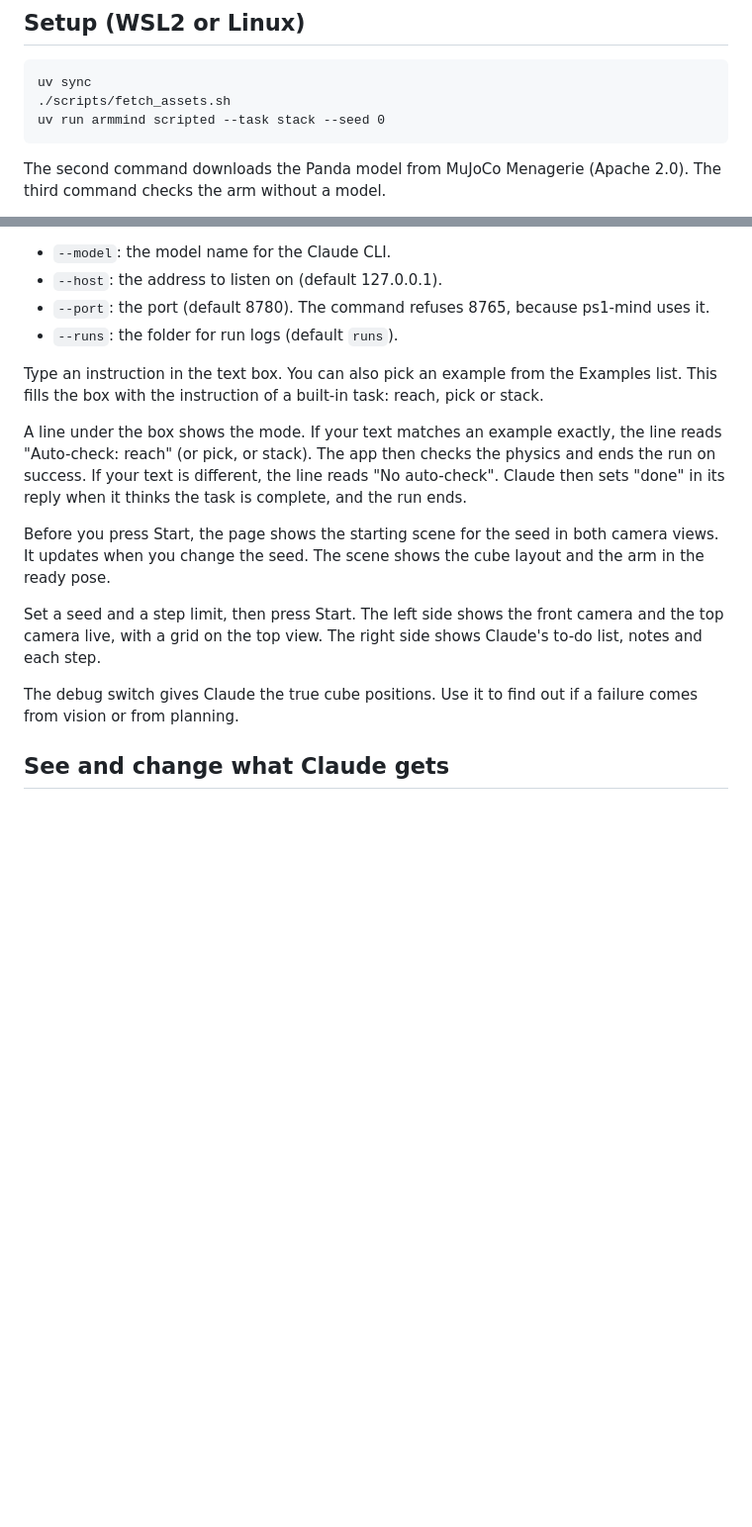
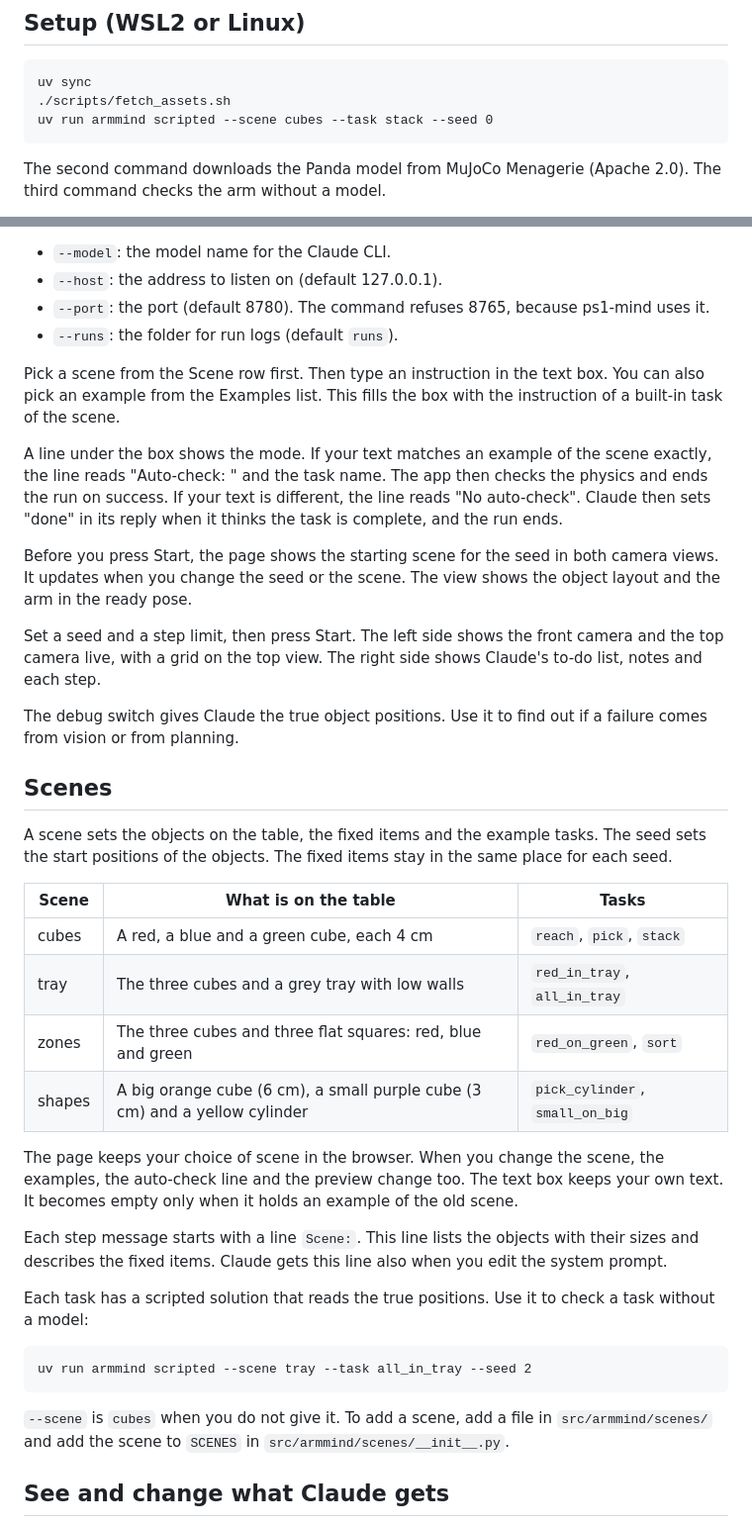
Before and after one commit to kamwoh/plan-and-act, a Markdown page: README.md, 2 parts joined by grey strips. Shown at 99% size. Rendered like a GitHub page; blank space fills up the shorter version.

Commit message:
docs: scenes in the README

```diff
--- a/README.md
+++ b/README.md
@@ -6,7 +6,7 @@ An LLM controls a simulated robot arm. Write an instruction or pick an example,
 
     uv sync
     ./scripts/fetch_assets.sh
-    uv run armmind scripted --task stack --seed 0
+    uv run armmind scripted --scene cubes --task stack --seed 0
 
 The second command downloads the Panda model from MuJoCo Menagerie (Apache 2.0). The third command checks the arm without a model.
 
@@ -25,15 +25,36 @@ The `serve` command takes these options:
 - `--port`: the port (default 8780). The command refuses 8765, because ps1-mind uses it.
 - `--runs`: the folder for run logs (default `runs`).
 
-Type an instruction in the text box. You can also pick an example from the Examples list. This fills the box with the instruction of a built-in task: reach, pick or stack.
+Pick a scene from the Scene row first. Then type an instruction in the text box. You can also pick an example from the Examples list. This fills the box with the instruction of a built-in task of the scene.
 
-A line under the box shows the mode. If your text matches an example exactly, the line reads "Auto-check: reach" (or pick, or stack). The app then checks the physics and ends the run on success. If your text is different, the line reads "No auto-check". Claude then sets "done" in its reply when it thinks the task is complete, and the run ends.
+A line under the box shows the mode. If your text matches an example of the scene exactly, the line reads "Auto-check: " and the task name. The app then checks the physics and ends the run on success. If your text is different, the line reads "No auto-check". Claude then sets "done" in its reply when it thinks the task is complete, and the run ends.
 
-Before you press Start, the page shows the starting scene for the seed in both camera views. It updates when you change the seed. The scene shows the cube layout and the arm in the ready pose.
+Before you press Start, the page shows the starting scene for the seed in both camera views. It updates when you change the seed or the scene. The view shows the object layout and the arm in the ready pose.
 
 Set a seed and a step limit, then press Start. The left side shows the front camera and the top camera live, with a grid on the top view. The right side shows Claude's to-do list, notes and each step.
 
-The debug switch gives Claude the true cube positions. Use it to find out if a failure comes from vision or from planning.
+The debug switch gives Claude the true object positions. Use it to find out if a failure comes from vision or from planning.
+
+## Scenes
+
+A scene sets the objects on the table, the fixed items and the example tasks. The seed sets the start positions of the objects. The fixed items stay in the same place for each seed.
+
+| Scene | What is on the table | Tasks |
+| --- | --- | --- |
+| cubes | A red, a blue and a green cube, each 4 cm | `reach`, `pick`, `stack` |
+| tray | The three cubes and a grey tray with low walls | `red_in_tray`, `all_in_tray` |
+| zones | The three cubes and three flat squares: red, blue and green | `red_on_green`, `sort` |
+| shapes | A big orange cube (6 cm), a small purple cube (3 cm) and a yellow cylinder | `pick_cylinder`, `small_on_big` |
+
+The page keeps your choice of scene in the browser. When you change the scene, the examples, the auto-check line and the preview change too. The text box keeps your own text. It becomes empty only when it holds an example of the old scene.
+
+Each step message starts with a line `Scene:`. This line lists the objects with their sizes and describes the fixed items. Claude gets this line also when you edit the system prompt.
+
+Each task has a scripted solution that reads the true positions. Use it to check a task without a model:
+
+    uv run armmind scripted --scene tray --task all_in_tray --seed 2
+
+`--scene` is `cubes` when you do not give it. To add a scene, add a file in `src/armmind/scenes/` and add the scene to `SCENES` in `src/armmind/scenes/__init__.py`.
 
 ## See and change what Claude gets
 
```
